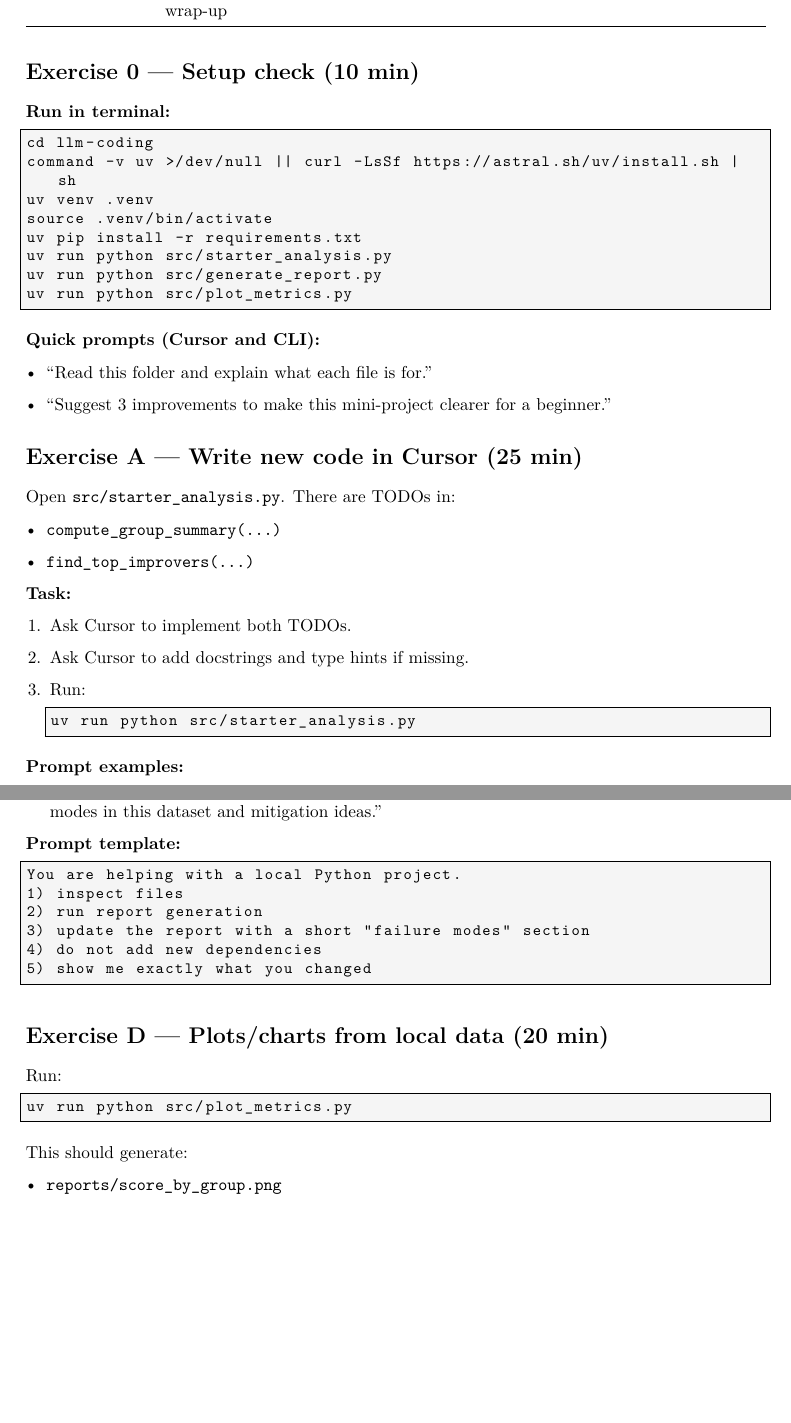
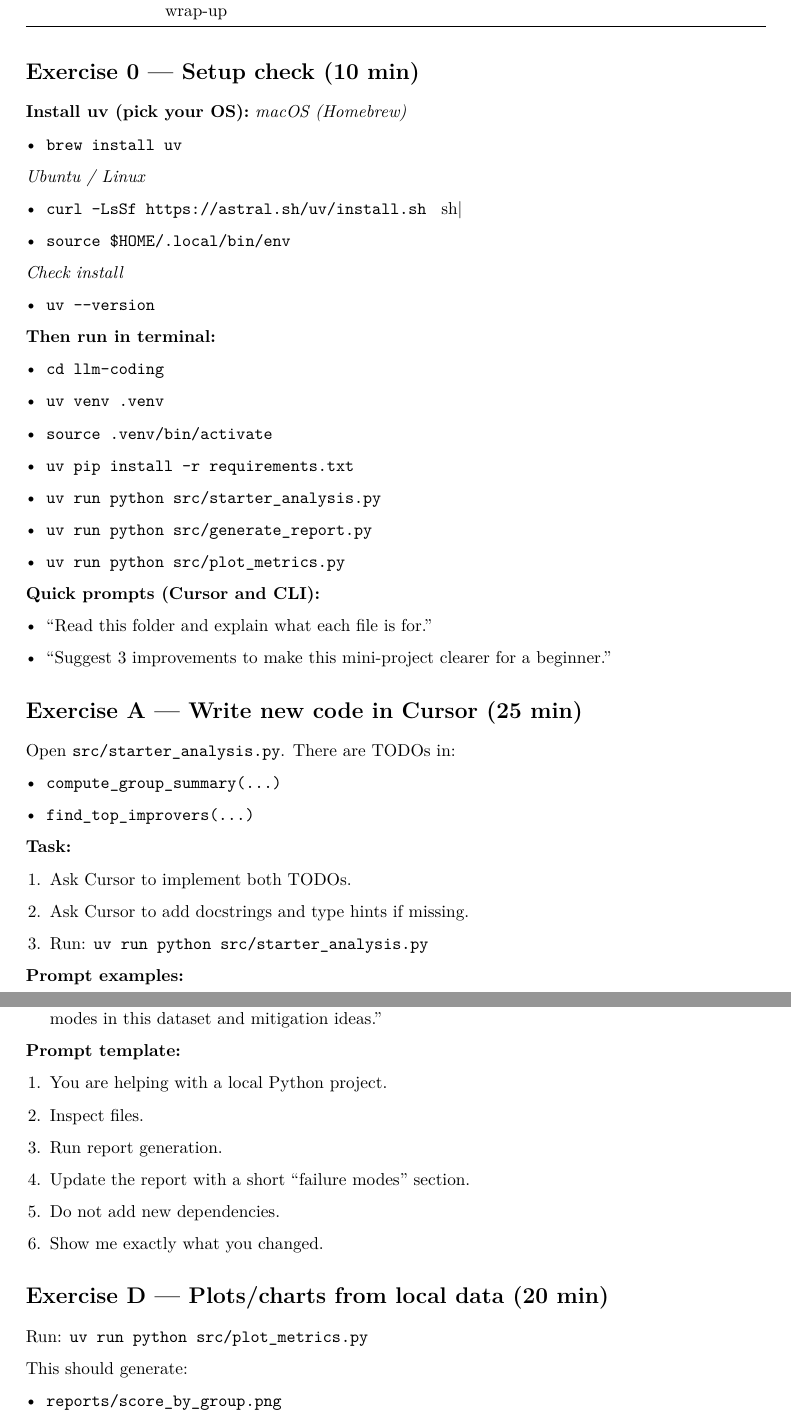
Before and after one commit to razvanmarinescu/llm-coding, a LaTeX document (workshop_walkthrough.tex): two parts of pages 2 and 3 of 4, joined at a grey line, cut so that both start at the same text, the shorter picture padded with empty space. Compiled offline with pdfLaTeX.

Commit message:
added completes A&B

```diff
--- a/workshop_walkthrough.tex
+++ b/workshop_walkthrough.tex
@@ -8,20 +8,12 @@
 \usepackage{longtable}
 \usepackage{enumitem}
 \usepackage{xcolor}
-\usepackage{listings}
 \usepackage{parskip}
 
 \hypersetup{
   colorlinks=true,
   linkcolor=blue!60!black,
   urlcolor=blue!60!black
-}
-
-\lstset{
-  basicstyle=\ttfamily\small,
-  breaklines=true,
-  frame=single,
-  backgroundcolor=\color{gray!8}
 }
 
 \title{LLM Coding Workflow Workshop\\\large 2-Hour Hands-On Walkthrough}
@@ -66,17 +58,31 @@ Time & Activity \\
 \end{longtable}
 
 \section*{Exercise 0 --- Setup check (10 min)}
-\textbf{Run in terminal:}
-\begin{lstlisting}
-cd llm-coding
-command -v uv >/dev/null || curl -LsSf https://astral.sh/uv/install.sh | sh
-uv venv .venv
-source .venv/bin/activate
-uv pip install -r requirements.txt
-uv run python src/starter_analysis.py
-uv run python src/generate_report.py
-uv run python src/plot_metrics.py
-\end{lstlisting}
+\textbf{Install uv (pick your OS):}
+\textit{macOS (Homebrew)}
+\begin{itemize}[leftmargin=1.2em]
+  \item \verb|brew install uv|
+\end{itemize}
+\textit{Ubuntu / Linux}
+\begin{itemize}[leftmargin=1.2em]
+  \item \verb|curl -LsSf https://astral.sh/uv/install.sh | sh|
+  \item \verb|source $HOME/.local/bin/env|
+\end{itemize}
+\textit{Check install}
+\begin{itemize}[leftmargin=1.2em]
+  \item \verb|uv --version|
+\end{itemize}
+
+\textbf{Then run in terminal:}
+\begin{itemize}[leftmargin=1.2em]
+  \item \verb|cd llm-coding|
+  \item \verb|uv venv .venv|
+  \item \verb|source .venv/bin/activate|
+  \item \verb|uv pip install -r requirements.txt|
+  \item \verb|uv run python src/starter_analysis.py|
+  \item \verb|uv run python src/generate_report.py|
+  \item \verb|uv run python src/plot_metrics.py|
+\end{itemize}
 
 \textbf{Quick prompts (Cursor and CLI):}
 \begin{itemize}[leftmargin=1.2em]
@@ -95,10 +101,7 @@ Open \texttt{src/starter\_analysis.py}. There are TODOs in:
 \begin{enumerate}[leftmargin=1.4em]
   \item Ask Cursor to implement both TODOs.
   \item Ask Cursor to add docstrings and type hints if missing.
-  \item Run:
-\begin{lstlisting}
-uv run python src/starter_analysis.py
-\end{lstlisting}
+  \item Run: \verb|uv run python src/starter_analysis.py|
 \end{enumerate}
 
 \textbf{Prompt examples:}
@@ -133,20 +136,17 @@ Use Codex/Claude CLI to do a small multi-file task:
 \end{enumerate}
 
 \textbf{Prompt template:}
-\begin{lstlisting}
-You are helping with a local Python project.
-1) inspect files
-2) run report generation
-3) update the report with a short "failure modes" section
-4) do not add new dependencies
-5) show me exactly what you changed
-\end{lstlisting}
+\begin{enumerate}[leftmargin=1.4em]
+  \item You are helping with a local Python project.
+  \item Inspect files.
+  \item Run report generation.
+  \item Update the report with a short ``failure modes'' section.
+  \item Do not add new dependencies.
+  \item Show me exactly what you changed.
+\end{enumerate}
 
 \section*{Exercise D --- Plots/charts from local data (20 min)}
-Run:
-\begin{lstlisting}
-uv run python src/plot_metrics.py
-\end{lstlisting}
+Run: \verb|uv run python src/plot_metrics.py|
 
 This should generate:
 \begin{itemize}[leftmargin=1.2em]
```
Also changed, not shown: workshop_walkthrough.pdf, workshop_walkthrough.tex (8 more changed lines), 3 other files.
